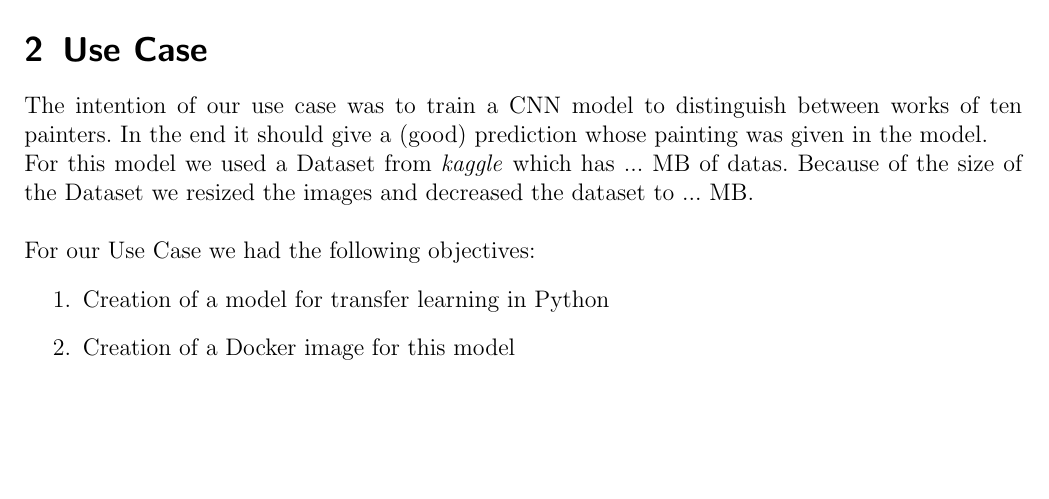
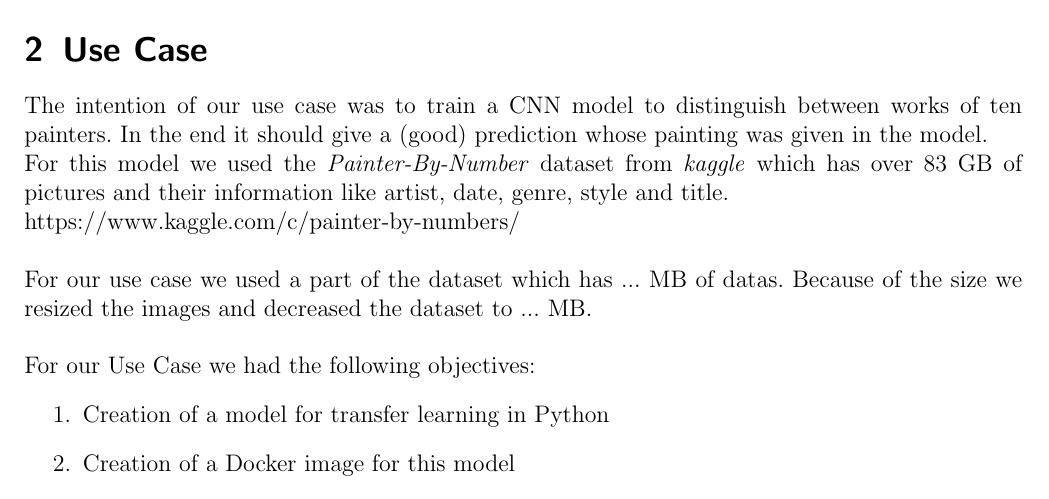
Before and after one commit to mozzhorin/painter-by-numbers, a LaTeX document (Abschlusspräsentation Kubeflow/Report_kubeflow.tex): part of page 1 of 2, cut so that both start at the same text, the shorter picture padded with empty space. Compiled offline with pdfLaTeX.

Commit message:
Update Report_kubeflow.tex

```diff
--- a/Abschlusspräsentation Kubeflow/Report_kubeflow.tex
+++ b/Abschlusspräsentation Kubeflow/Report_kubeflow.tex
@@ -37,7 +37,10 @@
 \section{Use Case}
 
 \noindent The intention of our use case was to train a CNN model to distinguish between works of ten painters. In the end it should give a (good) prediction whose painting was given in the model. \\
-For this model we used a Dataset from \textit{kaggle} which has ... MB of datas. Because of the size of the Dataset we resized the images and decreased the dataset to ... MB.\\
+For this model we used the \textit{Painter-By-Number} dataset from \textit{kaggle} which has over 83 GB of pictures and their information like artist, date, genre, style and title.\\
+https://www.kaggle.com/c/painter-by-numbers/\\
+
+\noindent For our use case we used a part of the dataset which has ... MB of datas. Because of the size we resized the images and decreased the dataset to ... MB.\\
 
 \noindent For our Use Case we had the following objectives:
 \begin{enumerate}
```
